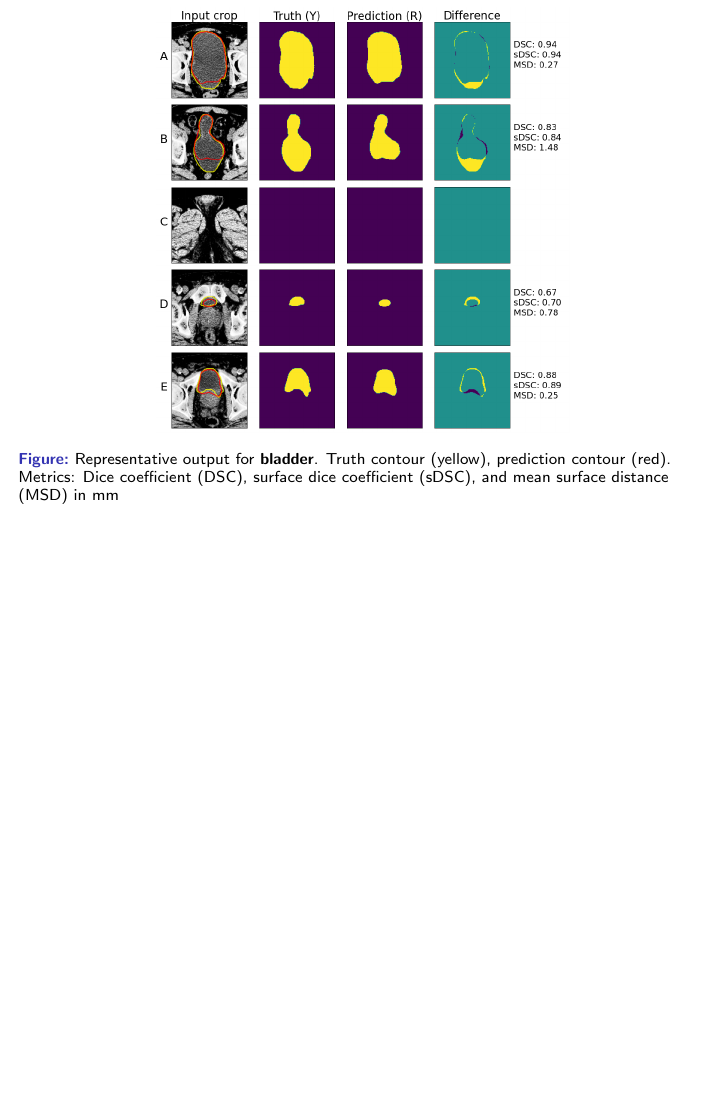
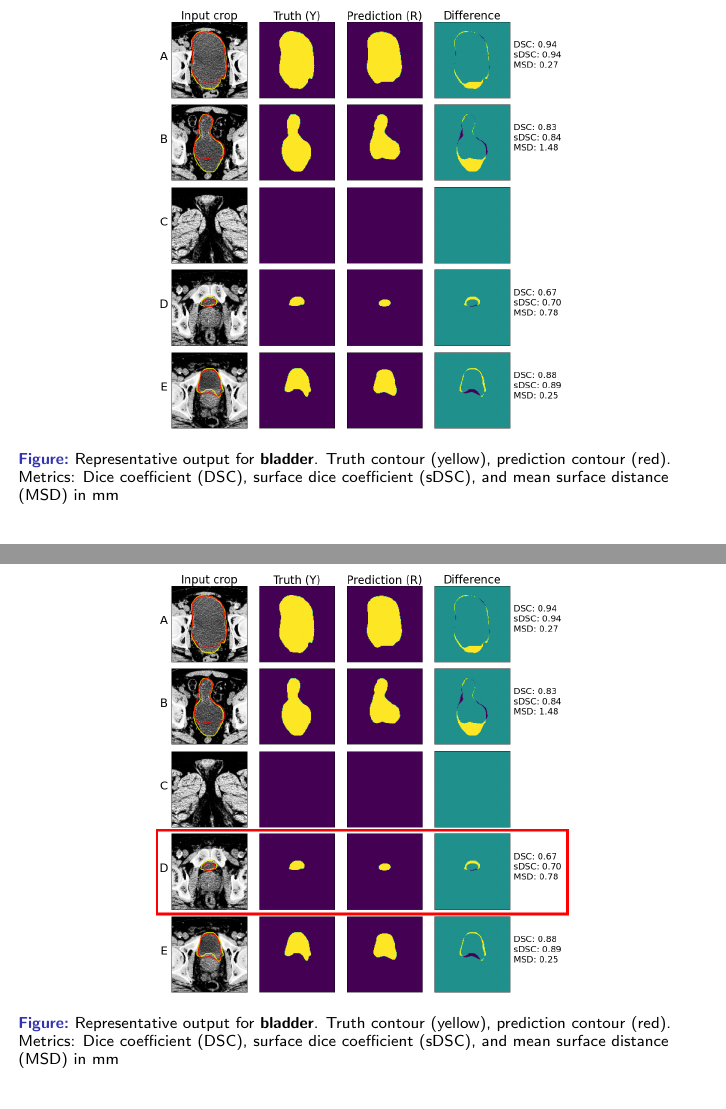
Before and after one commit to matthewdeancooper/acpsem_medphys20_presentation, LaTeX slides (main.tex): page 12 of 17 before the commit and pages 12 and 13 of 19 after it, the two joined at a grey line, the shorter picture padded with empty space. The pictures show the PDF file main.pdf that the author committed with the source.

Commit message:
added boxes

```diff
--- a/main.tex
+++ b/main.tex
@@ -432,12 +432,37 @@
       surface distance (MSD) in mm}
   \end{figure}
 \end{frame}
+
+
+% \begin{frame}{Pelvic imaging model - Bladder}
+\begin{frame}{}
+  \begin{figure}
+    \includegraphics[width=0.60\textwidth]{images/prostate_bladder_worst}
+    \caption{Representative output for \textbf{bladder}. Truth contour (yellow),
+      prediction contour (red).
+      Metrics: Dice coefficient (DSC), surface dice coefficient (sDSC), and mean
+      surface distance (MSD) in mm}
+  \end{figure}
+\end{frame}
 %
 % ---------------------------- FRAME ---------------------------------
 \begin{frame}{}
   % \begin{frame}{Pelvic imaging model - Rectum}
   \begin{figure}
     \includegraphics[width=0.60\textwidth]{images/prostate_rectum}
+    % \caption{Representative output for \textbf{rectum}. Truth contour (yellow), prediction contour (red). Mean surface distance (MSD) mm. sDSC calculated at $\tau$ of 6.99 mm.}
+    \caption{Representative output for \textbf{rectum}. Truth contour (yellow),
+      prediction contour (red).
+      Metrics: Dice coefficient (DSC), surface dice coefficient (sDSC), and mean
+      surface distance (MSD) in mm}
+  \end{figure}
+\end{frame}
+
+
+\begin{frame}{}
+  % \begin{frame}{Pelvic imaging model - Rectum}
+  \begin{figure}
+    \includegraphics[width=0.60\textwidth]{images/prostate_rectum_missed}
     % \caption{Representative output for \textbf{rectum}. Truth contour (yellow), prediction contour (red). Mean surface distance (MSD) mm. sDSC calculated at $\tau$ of 6.99 mm.}
     \caption{Representative output for \textbf{rectum}. Truth contour (yellow),
       prediction contour (red).
```
Also changed, not shown: images/prostate_bladder_worst.png (added), images/prostate_rectum_missed.png (added), main.pdf.
